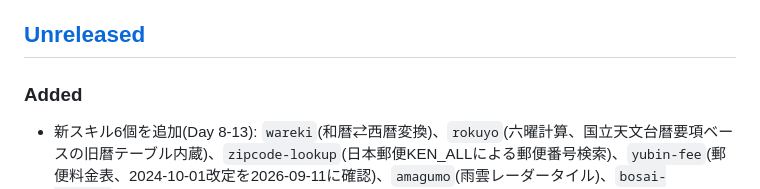
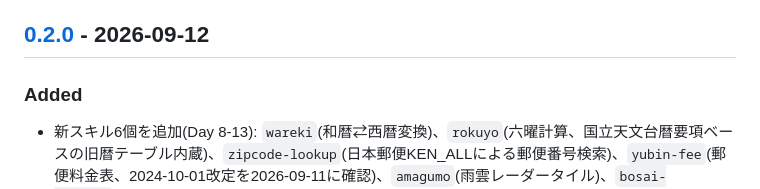
Before and after one commit to tahodev/kurashi-skill, a Markdown page: CHANGELOG.md, the part around one of its changes. GitHub-like rendering.

```diff
--- a/CHANGELOG.md
+++ b/CHANGELOG.md
@@ -9,7 +9,7 @@
 - **税率・祝日CSVなど外部データの「時点」が変わったとき**: 該当スキル内の基準日注記とあわせて `Changed` に記録する。
 - CHANGELOG を更新したら、リリース時に git tag と GitHub Release を同じバージョンで切る(現状は手動)。
 
-## [Unreleased]
+## [0.2.0] - 2026-09-12
 
 ### Added
 - 新スキル6個を追加(Day 8-13): `wareki`(和暦⇄西暦変換)、`rokuyo`(六曜計算、国立天文台暦要項ベースの旧暦テーブル内蔵)、`zipcode-lookup`(日本郵便KEN_ALLによる郵便番号検索)、`yubin-fee`(郵便料金表、2024-10-01改定を2026-09-11に確認)、`amagumo`(雨雲レーダータイル)、`bosai-typhoon`(台風情報の有無確認、非発生時404を平時として扱う)
```
Also changed, not shown: other parts of CHANGELOG.md (+1 -1 lines).
